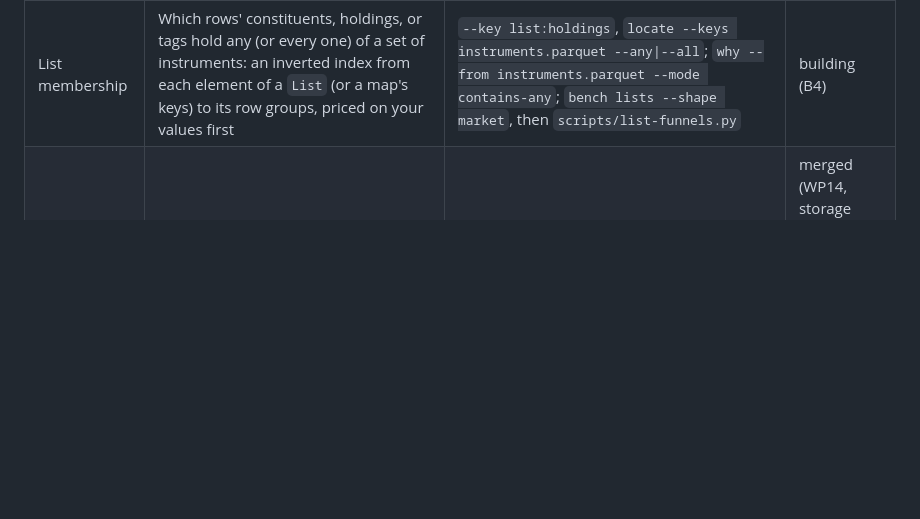
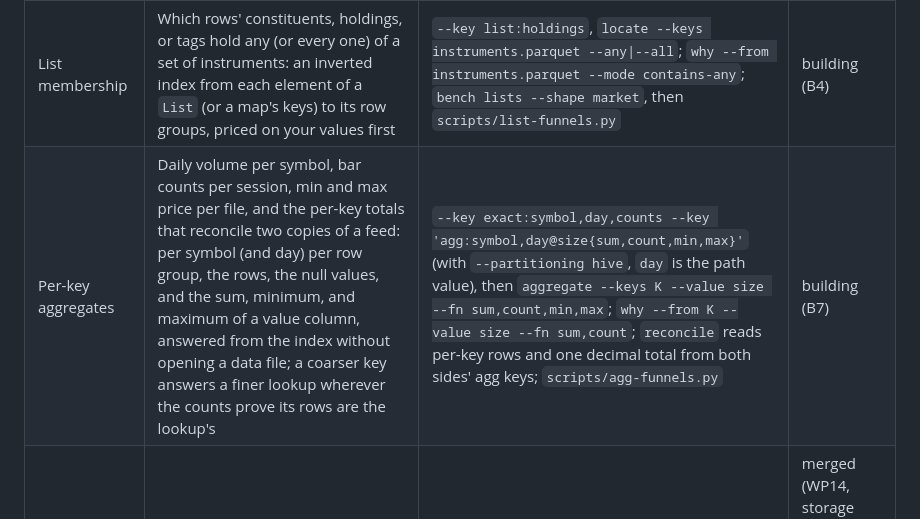
Before and after one commit to vncp/bellwether, a Markdown page: docs/time-series-capabilities.md, the part around the change. GitHub-like rendering; blank space fills up the shorter version.

Commit message:
B7: time-series capabilities row

```diff
--- a/docs/time-series-capabilities.md
+++ b/docs/time-series-capabilities.md
@@ -33,6 +33,7 @@ Files (Parquet, CSV, or JSON lines) partitioned by date, each file holding rows
 | Lookback windows | Every row of a symbol set in `[T − N, T]`: the trailing history a feature needs, not just the one row current at T. Pruned per key by `exact:symbol@ts` bounds, a temporal key's version chains, a range key on the time column, and path values, intersected (each one used when declared). Residual `In(keys)` plus `Between(ts, T − N, T)`. Without T, each symbol gets its own window `[newest − N, newest]` ending at its own newest row, through a temporal key's version chains or, without one, `exact:symbol@ts` bounds (residual `In(keys)` plus each symbol's `NotOlderThan`). Units s, m, h, d (24 hours of UTC), w (7 days): calendar units, and a length must be a whole number of the time column's unit (`36h` on a date column is refused, not rounded); months, years, and trading-day calendars are out of scope (`252d` is 252 calendar days) | `asof --at T --lookback 252d [--ts ts]`, `latest --lookback 252d` (each symbol's own window), `locate --window A..B`; priced by `why --window A..B` (locate in a window) or `why --latest-by ts --lookback N [--at T]` | merged (WP21, strategy request 2) |
 | Market benchmark corpus | A synthetic symbols × days corpus with restatements and late prints, so every claim above has a measured funnel | `bellwether bench market`, then `scripts/market-funnels.py` | merged (WP21) |
 | List membership | Which rows' constituents, holdings, or tags hold any (or every one) of a set of instruments: an inverted index from each element of a `List` (or a map's keys) to its row groups, priced on your values first | `--key list:holdings`, `locate --keys instruments.parquet --any\|--all`; `why --from instruments.parquet --mode contains-any`; `bench lists --shape market`, then `scripts/list-funnels.py` | building (B4) |
+| Per-key aggregates | Daily volume per symbol, bar counts per session, min and max price per file, and the per-key totals that reconcile two copies of a feed: per symbol (and day) per row group, the rows, the null values, and the sum, minimum, and maximum of a value column, answered from the index without opening a data file; a coarser key answers a finer lookup wherever the counts prove its rows are the lookup's | `--key exact:symbol,day,counts --key 'agg:symbol,day@size{sum,count,min,max}'` (with `--partitioning hive`, `day` is the path value), then `aggregate --keys K --value size --fn sum,count,min,max`; `why --from K --value size --fn sum,count`; `reconcile` reads per-key rows and one decimal total from both sides' agg keys; `scripts/agg-funnels.py` | building (B7) |
 | Exact counts per key | How many rows these symbols have, per row group, without reading a data file: `count(*) where symbol in (...)` before a gated query | `--key exact:symbol,counts` (or `temporal:symbol@ts,counts`), then `count --keys K`; plans through the spec carry exact rows | merged (WP14, storage version 2); exact join cardinality between two indexed datasets is planned (WP15) |
 | Relational cost model | Exact cost of joins, windows, projections, and layouts over indexed data, so pipeline rewrites can be priced and proven | replay over the operator table | planned (WP15) |
 | Pipeline optimizer | Search over plans, keys, layouts, and multi-step pipelines with the exact cost as the loss and reconciliation as the gate | `bellwether evolve` | planned (WP13) |
```
